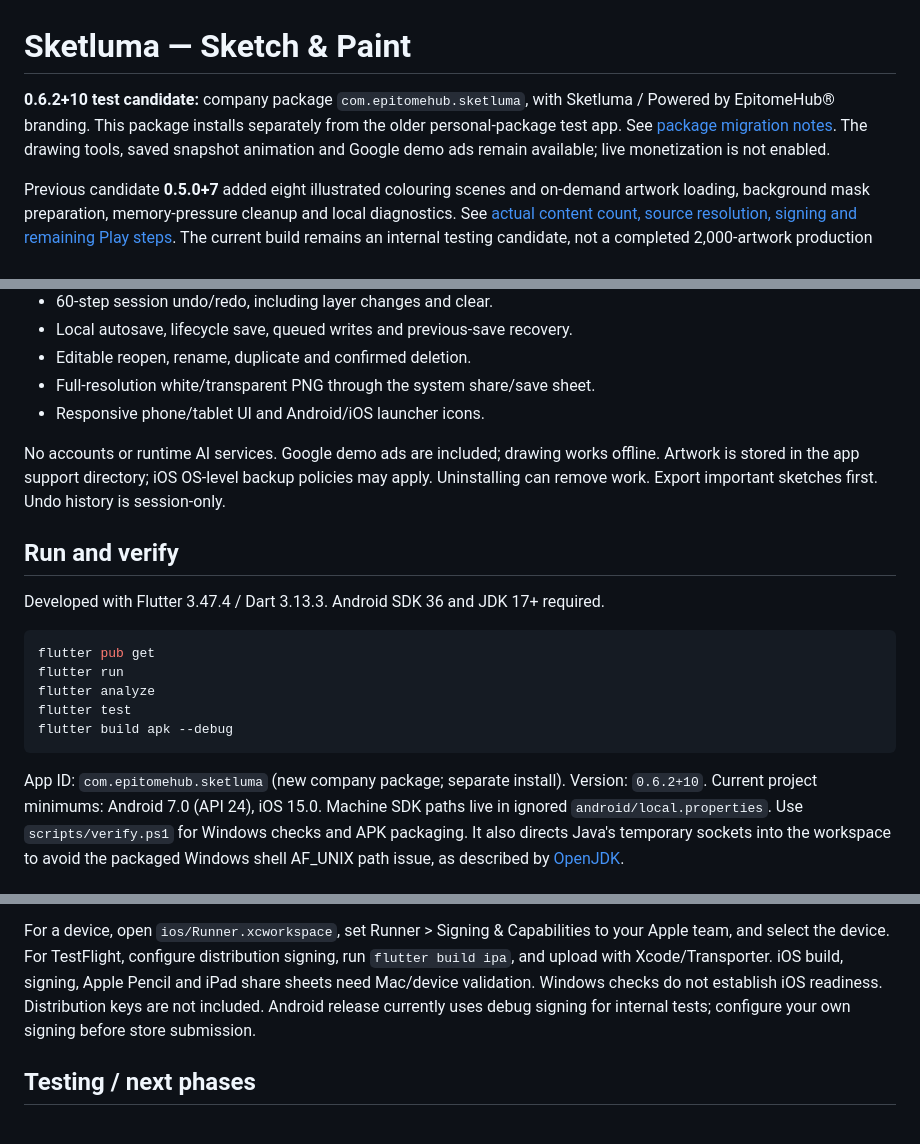
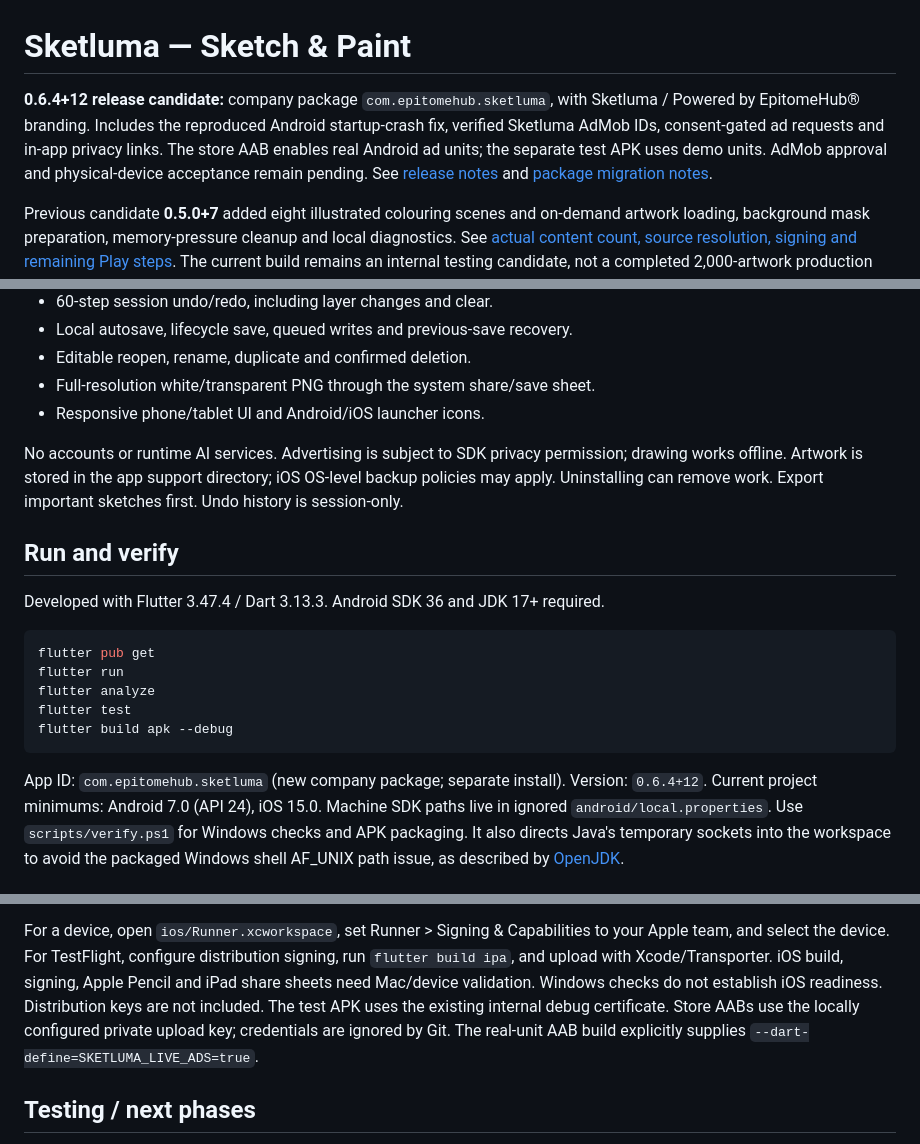
Before and after one commit to srikanth-jeldi/SketchAI, a Markdown page: README.md, 3 parts joined by grey strips. Rendered like a GitHub page.

Commit message:
docs: describe current Sketluma release candidate

````diff
--- a/README.md
+++ b/README.md
@@ -1,6 +1,6 @@
 # Sketluma — Sketch & Paint
 
-**0.6.2+10 test candidate:** company package `com.epitomehub.sketluma`, with Sketluma / Powered by EpitomeHub® branding. This package installs separately from the older personal-package test app. See [package migration notes](docs/RELEASE_0_6_2.md). The drawing tools, saved snapshot animation and Google demo ads remain available; live monetization is not enabled.
+**0.6.4+12 release candidate:** company package `com.epitomehub.sketluma`, with Sketluma / Powered by EpitomeHub® branding. Includes the reproduced Android startup-crash fix, verified Sketluma AdMob IDs, consent-gated ad requests and in-app privacy links. The store AAB enables real Android ad units; the separate test APK uses demo units. AdMob approval and physical-device acceptance remain pending. See [release notes](docs/RELEASE_0_6_4.md) and [package migration notes](docs/RELEASE_0_6_2.md).
 
 Previous candidate **0.5.0+7** added eight illustrated colouring scenes and on-demand artwork loading, background mask preparation, memory-pressure cleanup and local diagnostics. See [actual content count, source resolution, signing and remaining Play steps](docs/RELEASE_0_5.md). The current build remains an internal testing candidate, not a completed 2,000-artwork production release.
 
@@ -29,7 +29,7 @@ with the approved S logo, warm ivory surfaces, violet controls and coral accents
 - Full-resolution white/transparent PNG through the system share/save sheet.
 - Responsive phone/tablet UI and Android/iOS launcher icons.
 
-No accounts or runtime AI services. Google demo ads are included; drawing works offline. Artwork is stored in the app support
+No accounts or runtime AI services. Advertising is subject to SDK privacy permission; drawing works offline. Artwork is stored in the app support
 directory; iOS OS-level backup policies may apply. Uninstalling can remove work.
 Export important sketches first. Undo history is session-only.
 
@@ -45,7 +45,7 @@ flutter test
 flutter build apk --debug
 ```
 
-App ID: `com.epitomehub.sketluma` (new company package; separate install). Version: `0.6.2+10`.
+App ID: `com.epitomehub.sketluma` (new company package; separate install). Version: `0.6.4+12`.
 Current project minimums: Android 7.0 (API 24), iOS 15.0.
 Machine SDK paths live in ignored `android/local.properties`.
 Use `scripts/verify.ps1` for Windows checks and APK packaging. It also directs
@@ -68,8 +68,9 @@ to your Apple team, and select the device. For TestFlight, configure distributio
 signing, run `flutter build ipa`, and upload with Xcode/Transporter.
 iOS build, signing, Apple Pencil and iPad share sheets need Mac/device validation.
 Windows checks do not establish iOS readiness. Distribution keys are not included.
-Android release currently uses debug signing for internal tests; configure your
-own signing before store submission.
+The test APK uses the existing internal debug certificate. Store AABs use the
+locally configured private upload key; credentials are ignored by Git. The
+real-unit AAB build explicitly supplies `--dart-define=SKETLUMA_LIVE_ADS=true`.
 
 ## Testing / next phases
 
````
